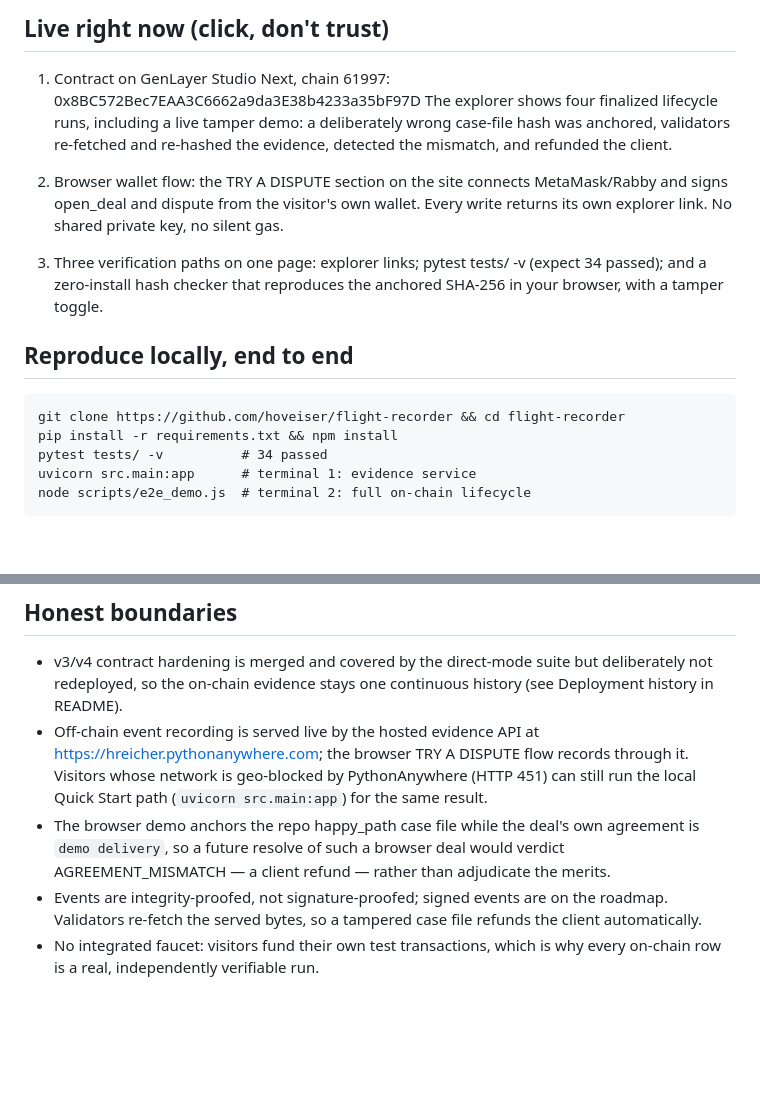
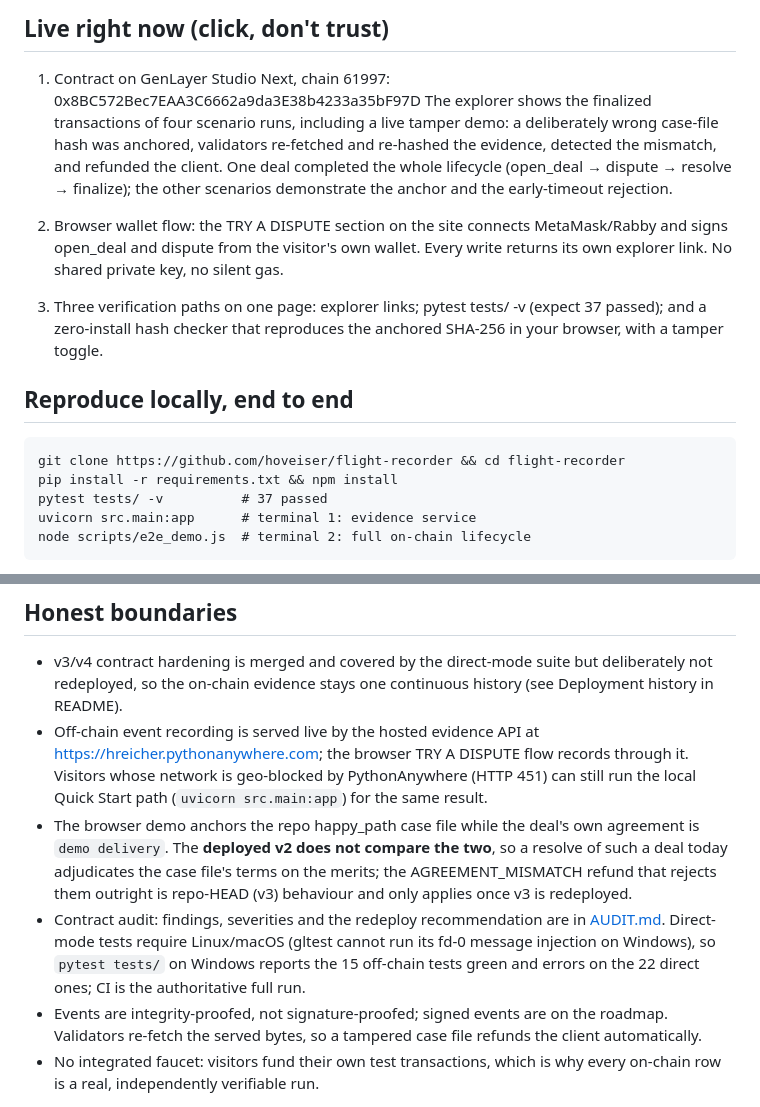
Before and after one commit to hoveiser/flight-recorder, a Markdown page: JUDGING.md, 2 parts joined by grey strips. Rendered like a GitHub page; blank space fills up the shorter version.

```diff
--- a/JUDGING.md
+++ b/JUDGING.md
@@ -19,10 +19,12 @@ disputes with AI validators.
 
 1. Contract on GenLayer Studio Next, chain 61997:
    0x8BC572Bec7EAA3C6662a9da3E38b4233a35bF97D
-   The explorer shows four finalized lifecycle runs, including a live
-   tamper demo: a deliberately wrong case-file hash was anchored,
-   validators re-fetched and re-hashed the evidence, detected the
-   mismatch, and refunded the client.
+   The explorer shows the finalized transactions of four scenario runs, including
+   a live tamper demo: a deliberately wrong case-file hash was anchored,
+   validators re-fetched and re-hashed the evidence, detected the mismatch, and
+   refunded the client. One deal completed the whole lifecycle (open_deal →
+   dispute → resolve → finalize); the other scenarios demonstrate the anchor and
+   the early-timeout rejection.
 
 2. Browser wallet flow: the TRY A DISPUTE section on the site connects
    MetaMask/Rabby and signs open_deal and dispute from the visitor's own
@@ -30,14 +32,14 @@ disputes with AI validators.
    key, no silent gas.
 
 3. Three verification paths on one page: explorer links; pytest tests/ -v
-   (expect 34 passed); and a zero-install hash checker that reproduces
+   (expect 37 passed); and a zero-install hash checker that reproduces
    the anchored SHA-256 in your browser, with a tamper toggle.
 
 ## Reproduce locally, end to end
 
     git clone https://github.com/hoveiser/flight-recorder && cd flight-recorder
     pip install -r requirements.txt && npm install
-    pytest tests/ -v          # 34 passed
+    pytest tests/ -v          # 37 passed
     uvicorn src.main:app      # terminal 1: evidence service
     node scripts/e2e_demo.js  # terminal 2: full on-chain lifecycle
 
@@ -55,9 +57,15 @@ Reference runtime is Python 3.12 (CI); the deployed evidence API runs 3.10
   can still run the local Quick Start path (`uvicorn src.main:app`) for the same
   result.
 - The browser demo anchors the repo happy_path case file while the deal's own
-  agreement is `demo delivery`, so a future resolve of such a browser deal would
-  verdict AGREEMENT_MISMATCH — a client refund — rather than adjudicate the
-  merits.
+  agreement is `demo delivery`. The **deployed v2 does not compare the two**, so a
+  resolve of such a deal today adjudicates the case file's terms on the merits;
+  the AGREEMENT_MISMATCH refund that rejects them outright is repo-HEAD (v3)
+  behaviour and only applies once v3 is redeployed.
+- Contract audit: findings, severities and the redeploy recommendation are in
+  [AUDIT.md](AUDIT.md). Direct-mode tests require Linux/macOS (gltest cannot run
+  its fd-0 message injection on Windows), so `pytest tests/` on Windows reports
+  the 15 off-chain tests green and errors on the 22 direct ones; CI is the
+  authoritative full run.
 - Events are integrity-proofed, not signature-proofed; signed events are
   on the roadmap. Validators re-fetch the served bytes, so a tampered
   case file refunds the client automatically.
```
Also changed, not shown: README.md (+35 -6 lines).
